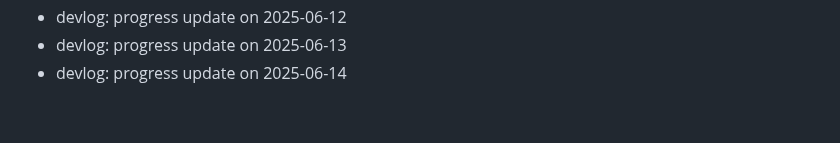
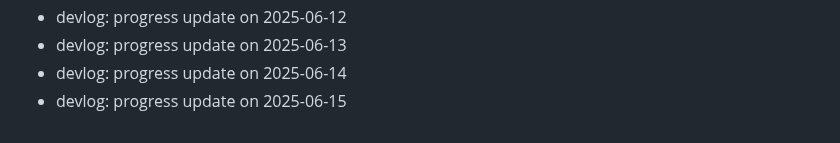
Before and after one commit to ParkerMartina/imxieyi, a Markdown page: DEVLOG.md, the part around the change. Drawn GitHub-style.

Commit message:
docs: devlog 2025-06-15

```diff
--- a/DEVLOG.md
+++ b/DEVLOG.md
@@ -343,3 +343,4 @@ Backfill2 Day 108
 - devlog: progress update on 2025-06-12
 - devlog: progress update on 2025-06-13
 - devlog: progress update on 2025-06-14
+- devlog: progress update on 2025-06-15
```
